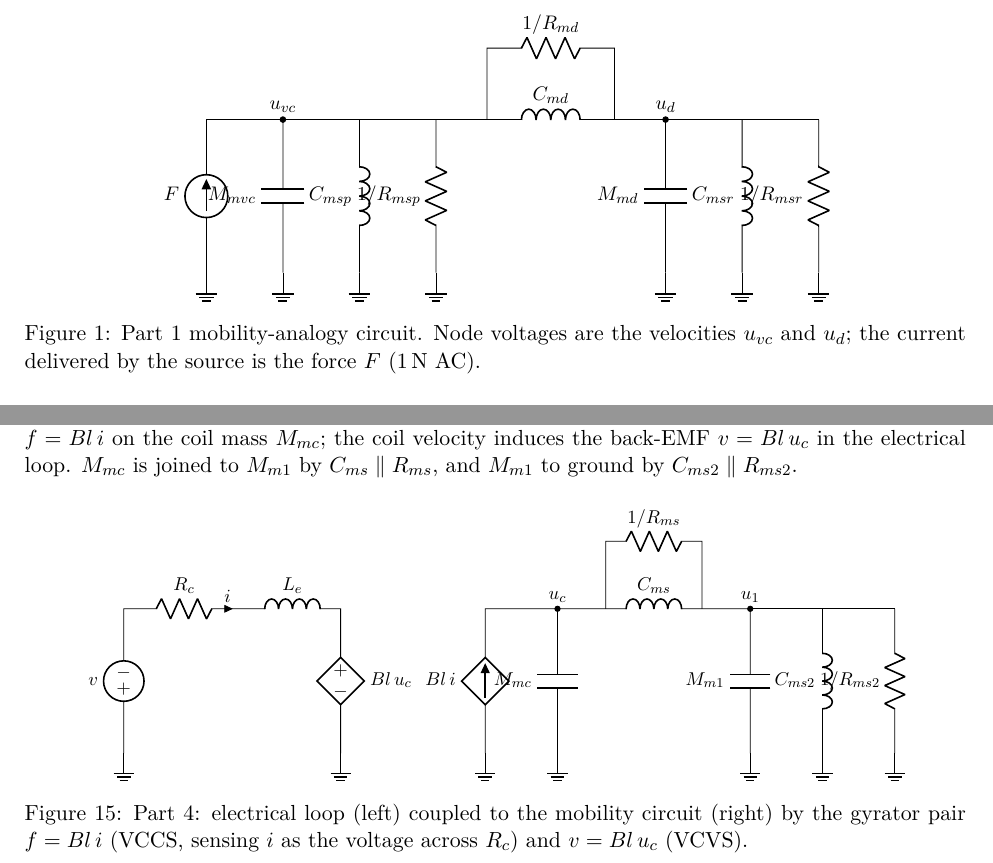
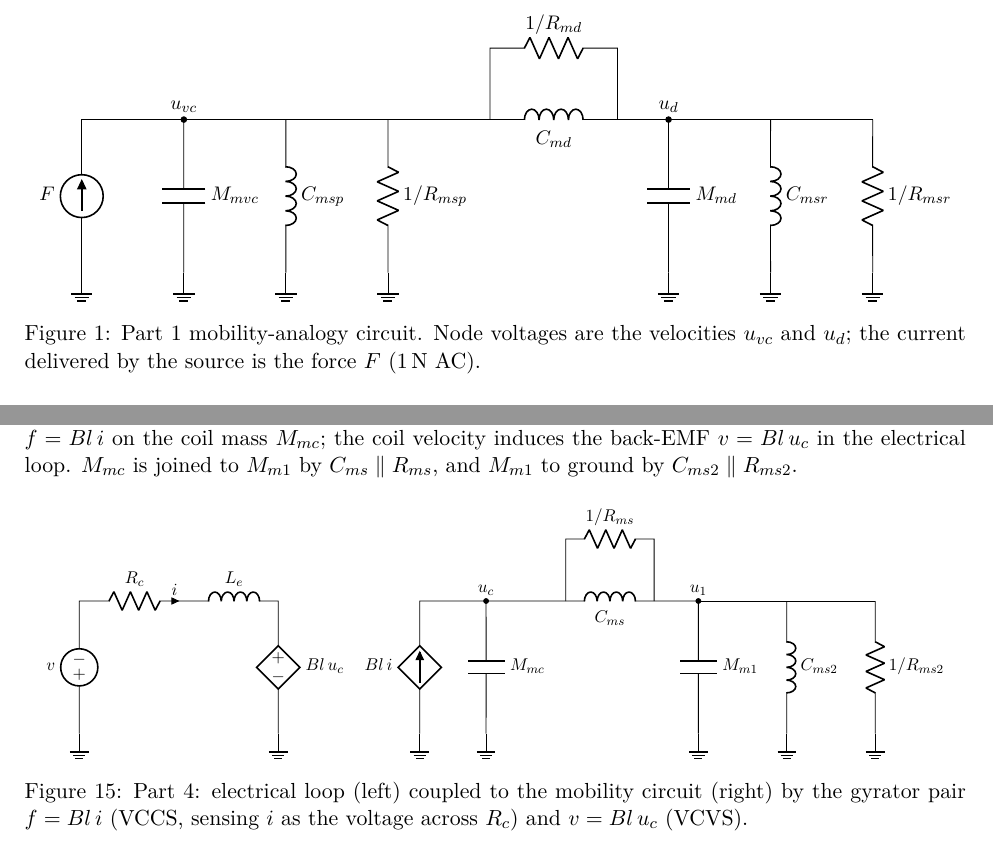
Before and after one commit to MadsRudolph/34870-electroacoustics-labs, a LaTeX paper (Lab A/report/LabA_report.tex): two parts of pages 2 and 14 of 21, joined at a grey line, cut so that both start at the same text. Compiled offline with pdfLaTeX.

Commit message:
Lab A report: untangle the circuit figure labels, fix the force-sink arrow

```diff
--- a/Lab A/report/LabA_report.tex
+++ b/Lab A/report/LabA_report.tex
@@ -66,17 +66,17 @@ spring--damper pair an inductor--resistor pair between the nodes they join.
 
 \begin{figure}[H]\centering
 \begin{circuitikz}[american,scale=0.9,every node/.style={transform shape}]
-\draw (0,0) node[ground]{} to[isource, l=$F$] (0,3) -- (1.5,3) node[circ]{} node[above]{$u_{vc}$};
-\draw (1.5,3) to[C, l_=$M_{mvc}$] (1.5,0) node[ground]{};
-\draw (3,3) to[L, l_=$C_{msp}$] (3,0) node[ground]{};
-\draw (4.5,3) to[R, l_=$1/R_{msp}$] (4.5,0) node[ground]{};
-\draw (1.5,3) -- (4.5,3);
-\draw (4.5,3) -- (5.5,3) to[L, l=$C_{md}$] (8,3) -- (9,3) node[circ]{} node[above]{$u_d$};
-\draw (5.5,3) -- (5.5,4.4) to[R, l=$1/R_{md}$] (8,4.4) -- (8,3);
-\draw (9,3) to[C, l_=$M_{md}$] (9,0) node[ground]{};
-\draw (10.5,3) to[L, l_=$C_{msr}$] (10.5,0) node[ground]{};
-\draw (12,3) to[R, l_=$1/R_{msr}$] (12,0) node[ground]{};
-\draw (9,3) -- (12,3);
+\draw (0,0) node[ground]{} to[isource, l=$F$] (0,3) -- (2,3) node[circ]{} node[above]{$u_{vc}$};
+\draw (2,3) to[C, l=$M_{mvc}$] (2,0) node[ground]{};
+\draw (4,3) to[L, l=$C_{msp}$] (4,0) node[ground]{};
+\draw (6,3) to[R, l=$1/R_{msp}$] (6,0) node[ground]{};
+\draw (2,3) -- (6,3);
+\draw (6,3) -- (8,3) to[L, l_=$C_{md}$] (10.5,3) -- (11.5,3) node[circ]{} node[above]{$u_d$};
+\draw (8,3) -- (8,4.4) to[R, l=$1/R_{md}$] (10.5,4.4) -- (10.5,3);
+\draw (11.5,3) to[C, l=$M_{md}$] (11.5,0) node[ground]{};
+\draw (13.5,3) to[L, l=$C_{msr}$] (13.5,0) node[ground]{};
+\draw (15.5,3) to[R, l=$1/R_{msr}$] (15.5,0) node[ground]{};
+\draw (11.5,3) -- (15.5,3);
 \end{circuitikz}
 \caption{Part 1 mobility-analogy circuit. Node voltages are the velocities $u_{vc}$ and $u_d$; the current
 delivered by the source is the force $F$ (\SI{1}{\newton} AC).}
@@ -592,17 +592,17 @@ electrical loop. $M_{mc}$ is joined to $M_{m1}$ by $C_{ms}\parallel R_{ms}$, and
 $C_{ms2}\parallel R_{ms2}$.
 
 \begin{figure}[H]\centering
-\begin{circuitikz}[american,scale=0.85,every node/.style={transform shape}]
+\begin{circuitikz}[american,scale=0.78,every node/.style={transform shape}]
 \draw (0,0) node[ground]{} to[V, l=$v$] (0,3) to[R, l=$R_c$, i=$i$] (2.5,3) to[L, l=$L_e$] (4.5,3)
    to[cV, l=$Bl\,u_c$] (4.5,0) node[ground]{};
-\draw (7.5,0) node[ground]{} to[cI, l=$Bl\,i$] (7.5,3) -- (9,3) node[circ]{} node[above]{$u_c$};
-\draw (9,3) to[C, l_=$M_{mc}$] (9,0) node[ground]{};
-\draw (9,3) -- (10,3) to[L, l=$C_{ms}$] (12,3) -- (13,3) node[circ]{} node[above]{$u_1$};
-\draw (10,3) -- (10,4.4) to[R, l=$1/R_{ms}$] (12,4.4) -- (12,3);
-\draw (13,3) to[C, l_=$M_{m1}$] (13,0) node[ground]{};
-\draw (14.5,3) to[L, l_=$C_{ms2}$] (14.5,0) node[ground]{};
-\draw (16,3) to[R, l_=$1/R_{ms2}$] (16,0) node[ground]{};
-\draw (13,3) -- (16,3);
+\draw (7.7,0) node[ground]{} to[cI, l=$Bl\,i$] (7.7,3) -- (9.2,3) node[circ]{} node[above]{$u_c$};
+\draw (9.2,3) to[C, l=$M_{mc}$] (9.2,0) node[ground]{};
+\draw (9.2,3) -- (11,3) to[L, l_=$C_{ms}$] (13,3) -- (14,3) node[circ]{} node[above]{$u_1$};
+\draw (11,3) -- (11,4.4) to[R, l=$1/R_{ms}$] (13,4.4) -- (13,3);
+\draw (14,3) to[C, l=$M_{m1}$] (14,0) node[ground]{};
+\draw (16,3) to[L, l=$C_{ms2}$] (16,0) node[ground]{};
+\draw (18,3) to[R, l=$1/R_{ms2}$] (18,0) node[ground]{};
+\draw (14,3) -- (18,3);
 \end{circuitikz}
 \caption{Part 4: electrical loop (left) coupled to the mobility circuit (right) by the gyrator pair
 $f = Bl\,i$ (VCCS, sensing $i$ as the voltage across $R_c$) and $v = Bl\,u_c$ (VCVS).}
```
Also changed, not shown: Lab A/report/LabA_report.pdf, Lab A/report/LabA_report.tex (12 more changed lines).
